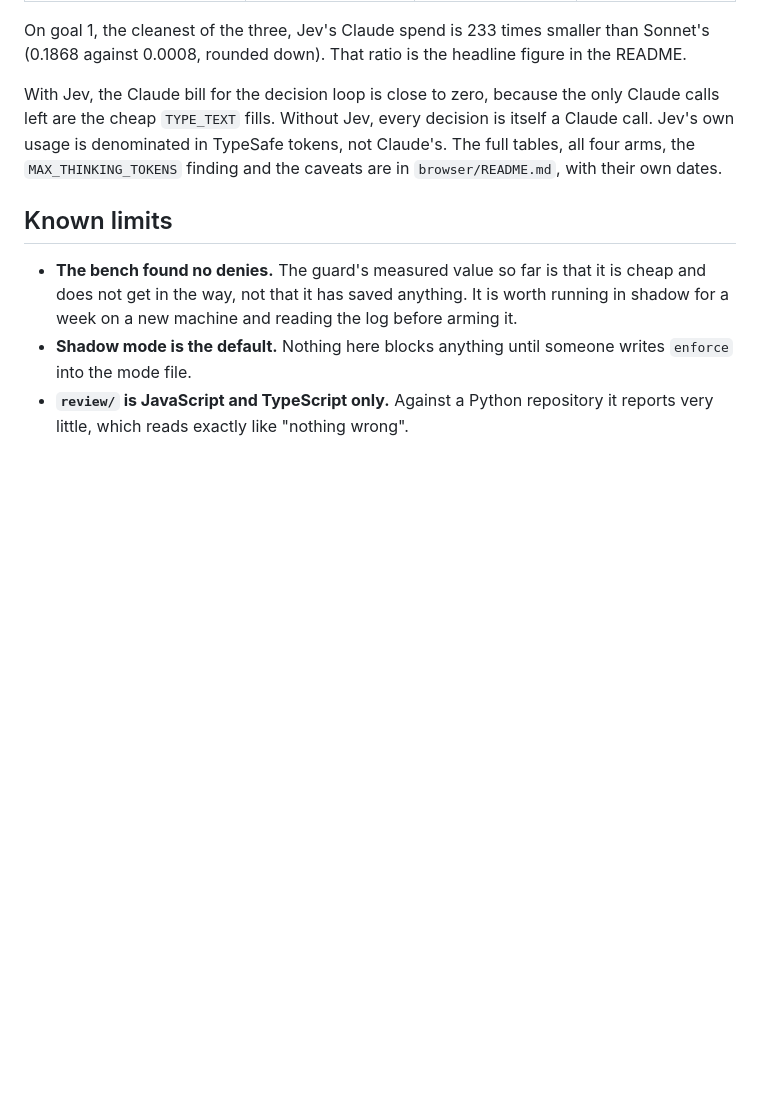
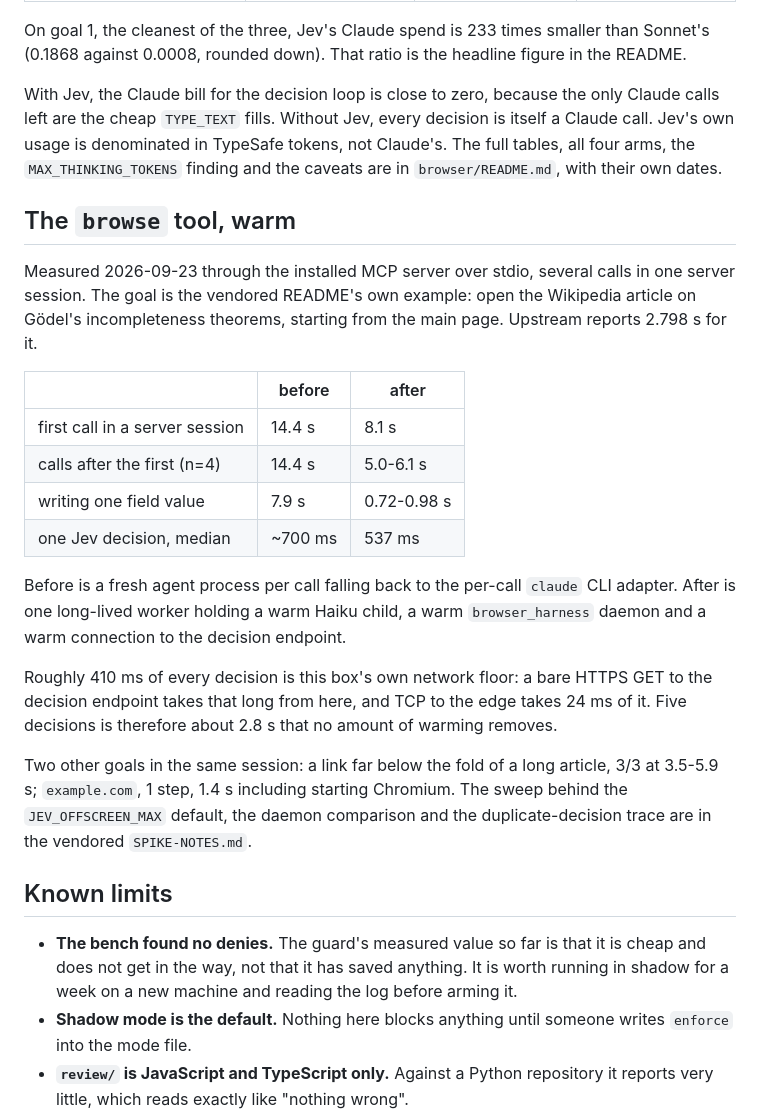
Before and after one commit to javis-greenscape/jev-kit, a Markdown page: docs/measurements.md, the part around the change. Drawn GitHub-style; blank space fills up the shorter version.

Commit message:
Write down what the warm browse path measures
browse/README.md gets the timing field, the text-model table and the
off-screen link section; docs/install.md says there is no second key to
get and what an OpenRouter key buys if you already have one;
docs/measurements.md gets the before and after with the network floor
that explains the gap to upstream's number.

```diff
--- a/docs/measurements.md
+++ b/docs/measurements.md
@@ -157,6 +157,35 @@ decision is itself a Claude call. Jev's own usage is denominated in TypeSafe
 tokens, not Claude's. The full tables, all four arms, the `MAX_THINKING_TOKENS`
 finding and the caveats are in `browser/README.md`, with their own dates.
 
+## The `browse` tool, warm
+
+Measured 2026-09-23 through the installed MCP server over stdio, several calls
+in one server session. The goal is the vendored README's own example: open the
+Wikipedia article on Gödel's incompleteness theorems, starting from the main
+page. Upstream reports 2.798 s for it.
+
+| | before | after |
+|---|---|---|
+| first call in a server session | 14.4 s | 8.1 s |
+| calls after the first (n=4) | 14.4 s | 5.0-6.1 s |
+| writing one field value | 7.9 s | 0.72-0.98 s |
+| one Jev decision, median | ~700 ms | 537 ms |
+
+Before is a fresh agent process per call falling back to the per-call `claude`
+CLI adapter. After is one long-lived worker holding a warm Haiku child, a warm
+`browser_harness` daemon and a warm connection to the decision endpoint.
+
+Roughly 410 ms of every decision is this box's own network floor: a bare HTTPS
+GET to the decision endpoint takes that long from here, and TCP to the edge
+takes 24 ms of it. Five decisions is therefore about 2.8 s that no amount of
+warming removes.
+
+Two other goals in the same session: a link far below the fold of a long
+article, 3/3 at 3.5-5.9 s; `example.com`, 1 step, 1.4 s including starting
+Chromium. The sweep behind the `JEV_OFFSCREEN_MAX` default, the daemon
+comparison and the duplicate-decision trace are in the vendored
+`SPIKE-NOTES.md`.
+
 ## Known limits
 
 - **The bench found no denies.** The guard's measured value so far is that it
```
Also changed, not shown: browse/README.md (+8 -5 lines).
